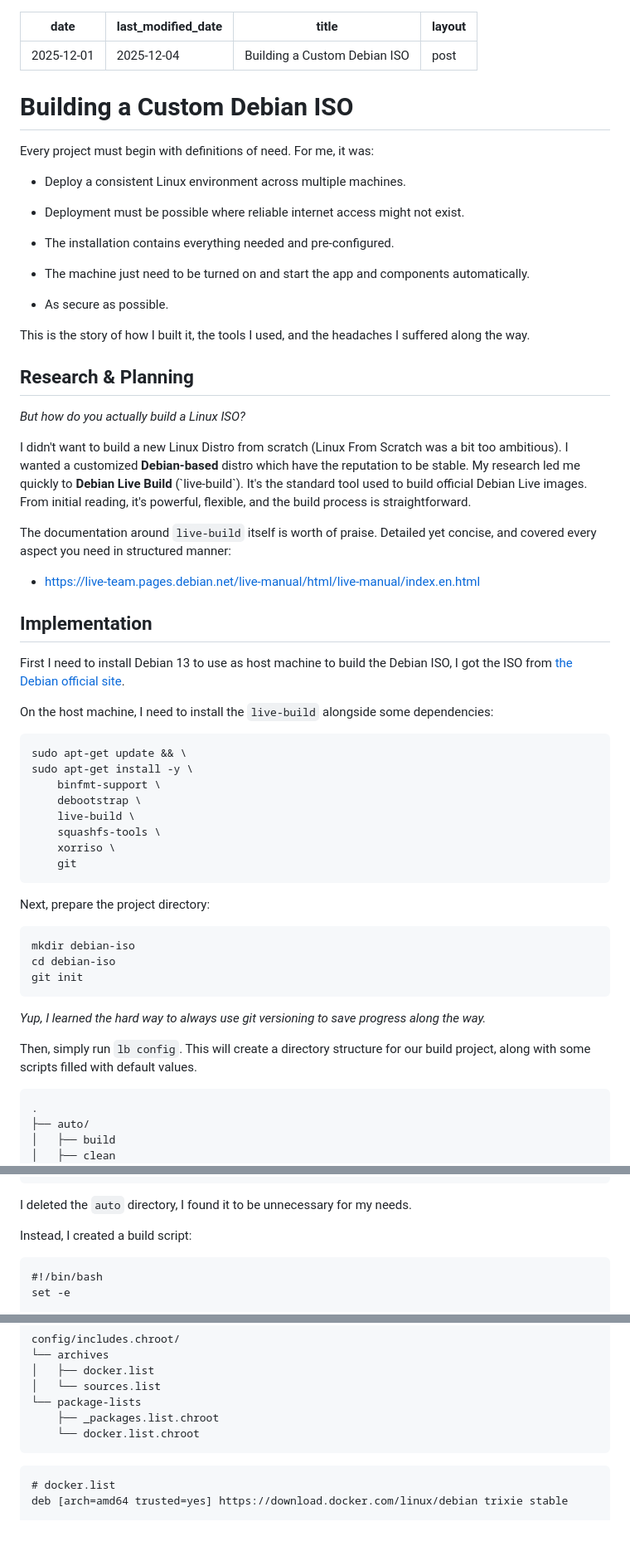
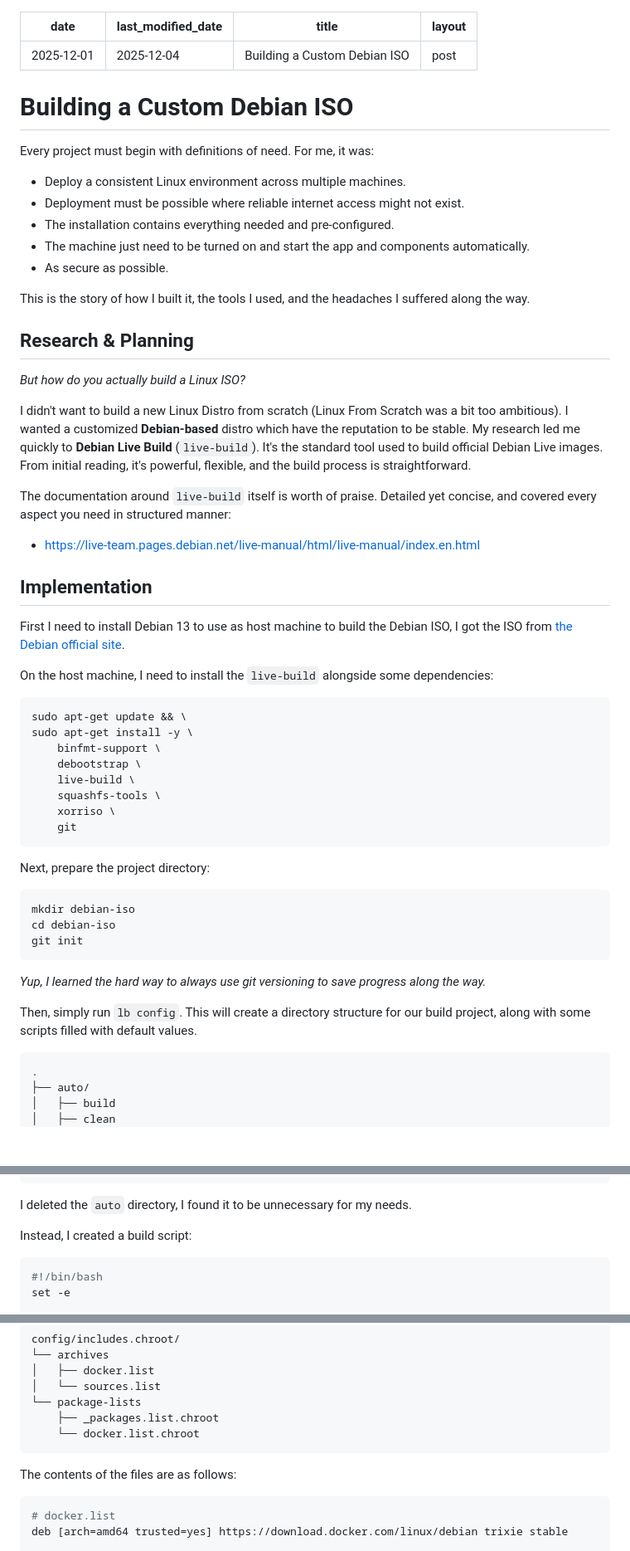
Before and after one commit to aaronmurniadi/aaronmurniadi.github.io, a Markdown page: _posts/2025-12-04-building-a-custom-debian-iso.md, 3 parts joined by grey strips. Shown at 83% size. GitHub-like rendering; blank space fills up the shorter version.

Commit message:
reformat

````diff
--- a/_posts/2025-12-04-building-a-custom-debian-iso.md
+++ b/_posts/2025-12-04-building-a-custom-debian-iso.md
@@ -4,20 +4,16 @@ last_modified_date: 2025-12-04
 title: Building a Custom Debian ISO
 layout: post
 ---
+
 # Building a Custom Debian ISO
 
 Every project must begin with definitions of need. For me, it was:
 
-*   Deploy a consistent Linux environment across multiple machines.
-
-*   Deployment must be possible where reliable internet access might not exist.
-
-*   The installation contains everything needed and pre-configured.
-
-*   The machine just need to be turned on and start the app and components automatically.
-
-*   As secure as possible.
-
+- Deploy a consistent Linux environment across multiple machines.
+- Deployment must be possible where reliable internet access might not exist.
+- The installation contains everything needed and pre-configured.
+- The machine just need to be turned on and start the app and components automatically.
+- As secure as possible.
 
 This is the story of how I built it, the tools I used, and the headaches I suffered along the way.
 
@@ -25,12 +21,11 @@ This is the story of how I built it, the tools I used, and the headaches I suffe
 
 _But how do you actually build a Linux ISO?_
 
-I didn't want to build a new Linux Distro from scratch (Linux From Scratch was a bit too ambitious). I wanted a customized **Debian-based** distro which have the reputation to be stable. My research led me quickly to **Debian Live Build** (\`live-build\`). It's the standard tool used to build official Debian Live images. From initial reading, it's powerful, flexible, and the build process is straightforward.
+I didn't want to build a new Linux Distro from scratch (Linux From Scratch was a bit too ambitious). I wanted a customized **Debian-based** distro which have the reputation to be stable. My research led me quickly to **Debian Live Build** (`live-build`). It's the standard tool used to build official Debian Live images. From initial reading, it's powerful, flexible, and the build process is straightforward.
 
 The documentation around `live-build` itself is worth of praise. Detailed yet concise, and covered every aspect you need in structured manner:
 
-*   [https://live-team.pages.debian.net/live-manual/html/live-manual/index.en.html](https://live-team.pages.debian.net/live-manual/html/live-manual/index.en.html)
-
+- [https://live-team.pages.debian.net/live-manual/html/live-manual/index.en.html](https://live-team.pages.debian.net/live-manual/html/live-manual/index.en.html)
 
 ## Implementation
 
@@ -38,7 +33,7 @@ First I need to install Debian 13 to use as host machine to build the Debian ISO
 
 On the host machine, I need to install the `live-build` alongside some dependencies:
 
-```
+```shell
 sudo apt-get update && \
 sudo apt-get install -y \
     binfmt-support \
@@ -51,7 +46,7 @@ sudo apt-get install -y \
 
 Next, prepare the project directory:
 
-```
+```shell
 mkdir debian-iso
 cd debian-iso
 git init
@@ -61,7 +56,7 @@ _Yup, I learned the hard way to always use git versioning to save progress along
 
 Then, simply run `lb config`. This will create a directory structure for our build project, along with some scripts filled with default values.
 
-```
+```shell
 .
 ├── auto/
 │   ├── build
@@ -87,7 +82,7 @@ I deleted the `auto` directory, I found it to be unnecessary for my needs.
 
 Instead, I created a build script:
 
-```
+```shell
 #!/bin/bash
 set -e
 
@@ -169,7 +164,9 @@ config/includes.chroot/
     └── docker.list.chroot
 ```
 
-```
+The contents of the files are as follows:
+
+```shell
 # docker.list
 deb [arch=amd64 trusted=yes] https://download.docker.com/linux/debian trixie stable
 
````
Also changed, not shown: other parts of _posts/2025-12-04-building-a-custom-debian-iso.md (+8 -8 lines).
